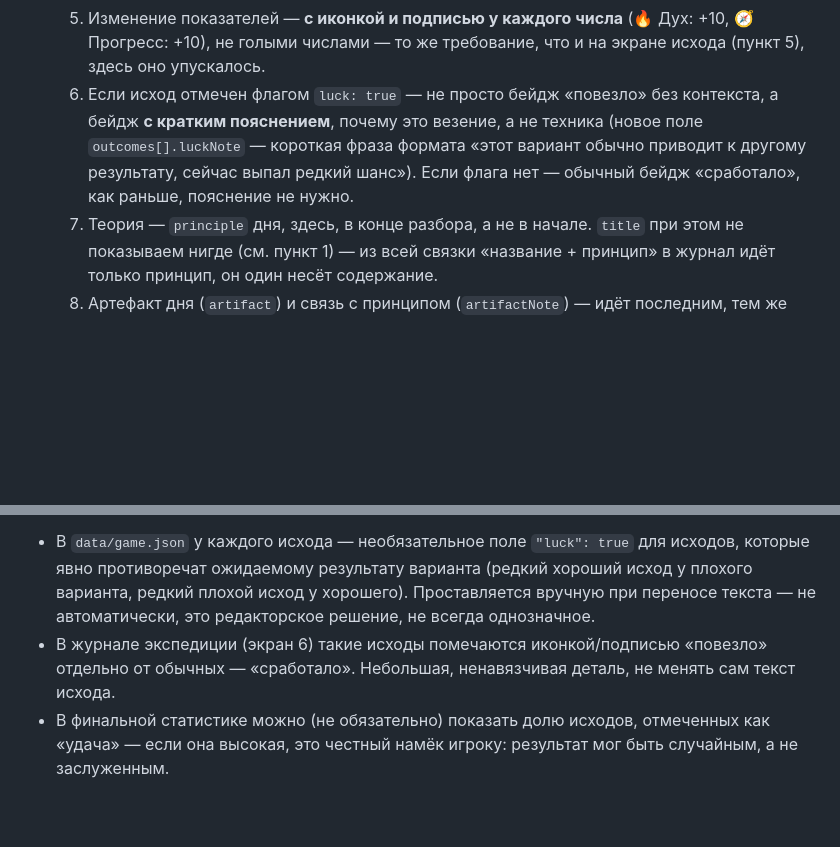
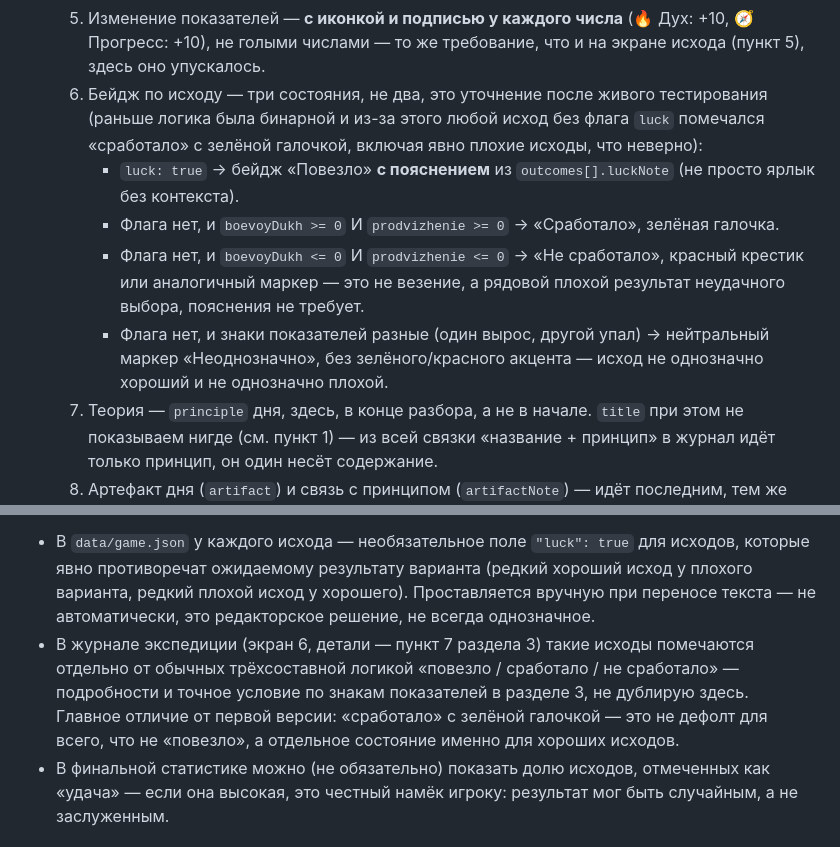
Before and after one commit to l-vera-a/Limax-offensus, a Markdown page: Джунгли_Игра_Проект_для_Claude_Code.md, 2 parts joined by grey strips. GitHub-like rendering; blank space fills up the shorter version.

```diff
--- a/Джунгли_Игра_Проект_для_Claude_Code.md
+++ b/Джунгли_Игра_Проект_для_Claude_Code.md
@@ -85,7 +85,11 @@
    3. Какой вариант был выбран (`text` выбранного option).
    4. Что произошло — текст сработавшего исхода (`outcomes[].text`), в котором уже содержится реакция другого персонажа.
    5. Изменение показателей — **с иконкой и подписью у каждого числа** (🔥 Дух: +10, 🧭 Прогресс: +10), не голыми числами — то же требование, что и на экране исхода (пункт 5), здесь оно упускалось.
-   6. Если исход отмечен флагом `luck: true` — не просто бейдж «повезло» без контекста, а бейдж **с кратким пояснением**, почему это везение, а не техника (новое поле `outcomes[].luckNote` — короткая фраза формата «этот вариант обычно приводит к другому результату, сейчас выпал редкий шанс»). Если флага нет — обычный бейдж «сработало», как раньше, пояснение не нужно.
+   6. Бейдж по исходу — три состояния, не два, это уточнение после живого тестирования (раньше логика была бинарной и из-за этого любой исход без флага `luck` помечался «сработало» с зелёной галочкой, включая явно плохие исходы, что неверно):
+      - `luck: true` → бейдж «Повезло» **с пояснением** из `outcomes[].luckNote` (не просто ярлык без контекста).
+      - Флага нет, и `boevoyDukh >= 0` И `prodvizhenie >= 0` → «Сработало», зелёная галочка.
+      - Флага нет, и `boevoyDukh <= 0` И `prodvizhenie <= 0` → «Не сработало», красный крестик или аналогичный маркер — это не везение, а рядовой плохой результат неудачного выбора, пояснения не требует.
+      - Флага нет, и знаки показателей разные (один вырос, другой упал) → нейтральный маркер «Неоднозначно», без зелёного/красного акцента — исход не однозначно хороший и не однозначно плохой.
    7. Теория — `principle` дня, здесь, в конце разбора, а не в начале. `title` при этом не показываем нигде (см. пункт 1) — из всей связки «название + принцип» в журнал идёт только принцип, он один несёт содержание.
    8. Артефакт дня (`artifact`) и связь с принципом (`artifactNote`) — идёт последним, тем же текстом, что и на экране исхода (осознанное дублирование, не ошибка — см. пункт 5 выше).
 
@@ -213,7 +217,7 @@ function pickOutcome(option) {
 Риск, который это создаёт: если игрок выбрал слабый вариант и попал в редкий благоприятный исход (например те самые 5% «Борис тоже хотел поговорить. Совпало»), он может ошибочно решить, что вариант был правильным. Нужна страховка:
 
 - В `data/game.json` у каждого исхода — необязательное поле `"luck": true` для исходов, которые явно противоречат ожидаемому результату варианта (редкий хороший исход у плохого варианта, редкий плохой исход у хорошего). Проставляется вручную при переносе текста — не автоматически, это редакторское решение, не всегда однозначное.
-- В журнале экспедиции (экран 6) такие исходы помечаются иконкой/подписью «повезло» отдельно от обычных — «сработало». Небольшая, ненавязчивая деталь, не менять сам текст исхода.
+- В журнале экспедиции (экран 6, детали — пункт 7 раздела 3) такие исходы помечаются отдельно от обычных трёхсоставной логикой «повезло / сработало / не сработало» — подробности и точное условие по знакам показателей в разделе 3, не дублирую здесь. Главное отличие от первой версии: «сработало» с зелёной галочкой — это не дефолт для всего, что не «повезло», а отдельное состояние именно для хороших исходов.
 - В финальной статистике можно (не обязательно) показать долю исходов, отмеченных как «удача» — если она высокая, это честный намёк игроку: результат мог быть случайным, а не заслуженным.
 
 ## 6. Сохранение и повтор
```
